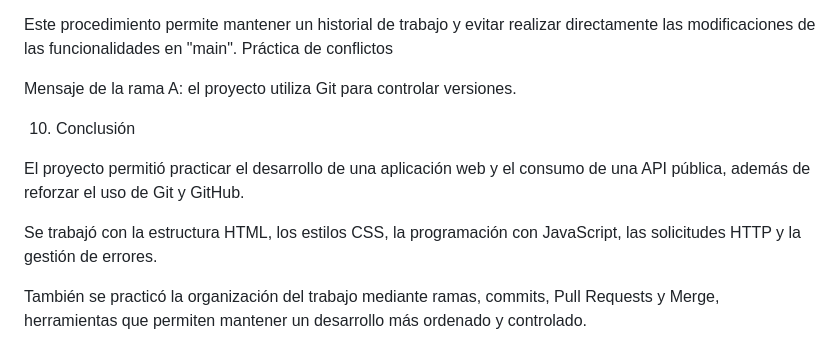
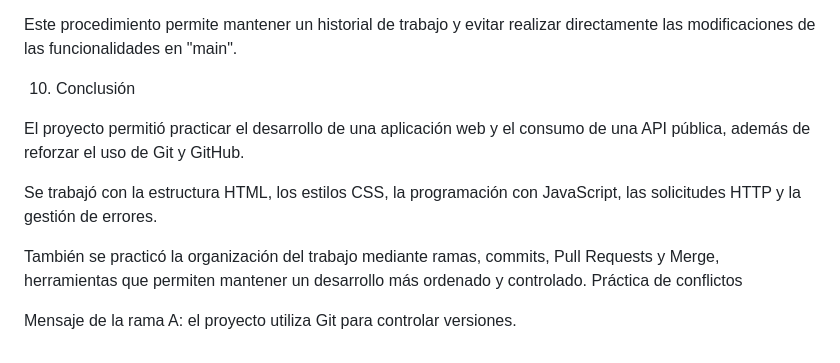
Before and after one commit to selinachoquelimachi-design/Negociosos-Selina-Choque-Limachi, a Markdown page: README.md, the part around the change. GitHub-like rendering.

Commit message:
docs: coloca mensaje de rama A al final del README

```diff
--- a/README.md
+++ b/README.md
@@ -171,9 +171,7 @@ El procedimiento de trabajo consistió en:
 10. Revisar los archivos modificados antes de combinar la rama mediante Merge.
 
 Este procedimiento permite mantener un historial de trabajo y evitar realizar directamente las modificaciones de las funcionalidades en "main".
-Práctica de conflictos
 
-Mensaje de la rama A: el proyecto utiliza Git para controlar versiones.
 
 10. Conclusión
 
@@ -182,3 +180,6 @@ El proyecto permitió practicar el desarrollo de una aplicación web y el consum
 Se trabajó con la estructura HTML, los estilos CSS, la programación con JavaScript, las solicitudes HTTP y la gestión de errores.
 
 También se practicó la organización del trabajo mediante ramas, commits, Pull Requests y Merge, herramientas que permiten mantener un desarrollo más ordenado y controlado.
+Práctica de conflictos
+
+Mensaje de la rama A: el proyecto utiliza Git para controlar versiones.
```
